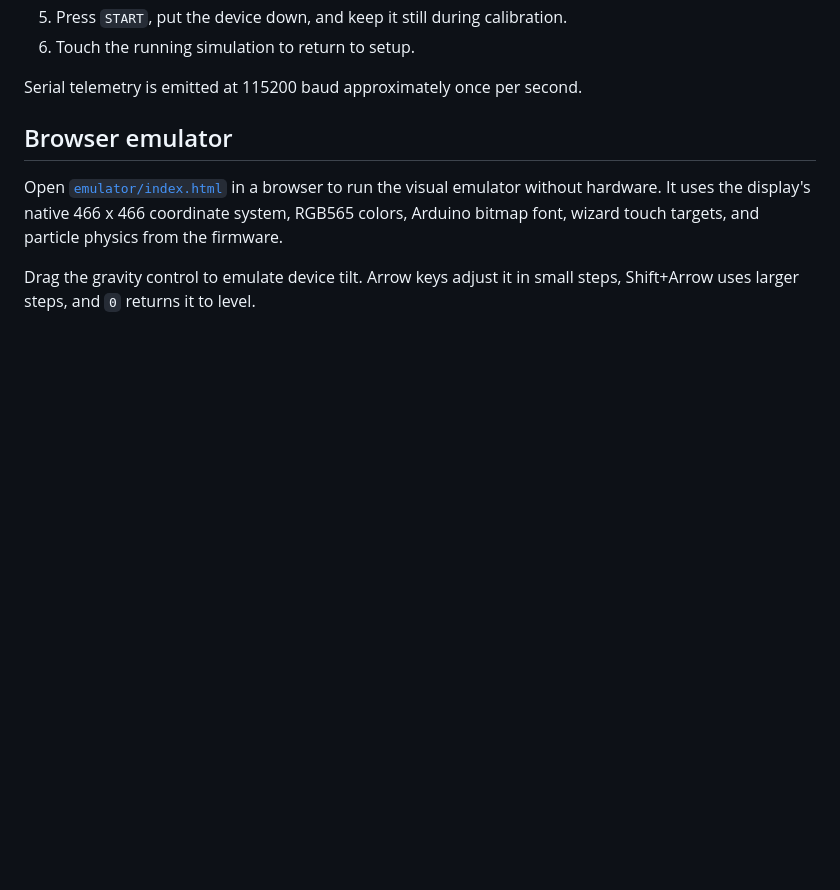
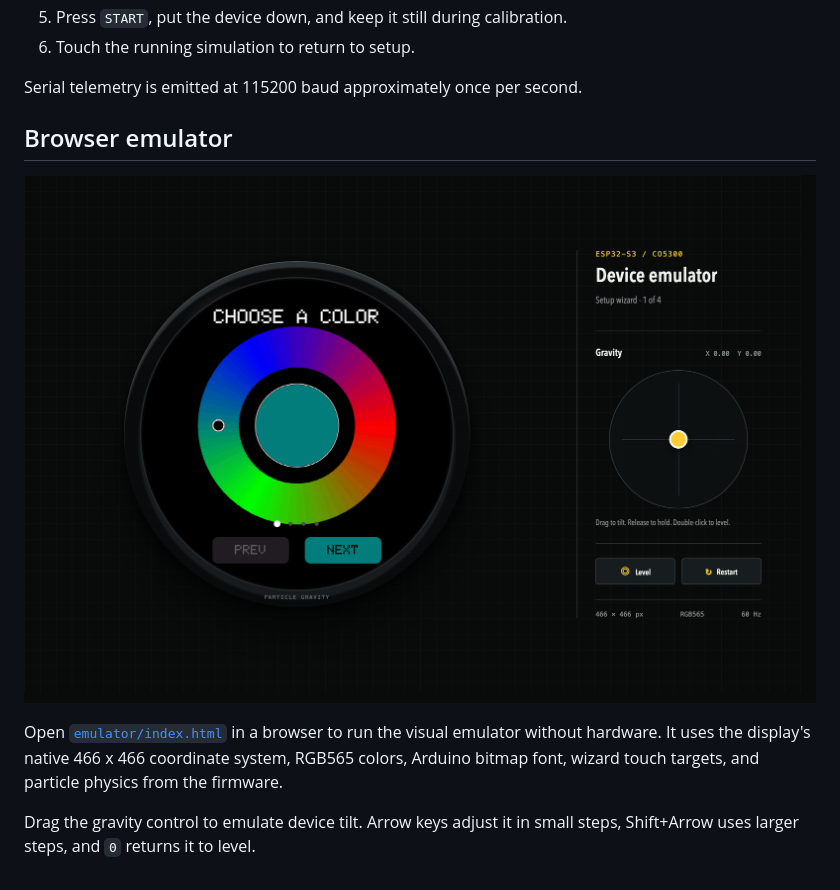
Before and after one commit to bradygaster/ParticleGravity, a Markdown page: README.md, the part around the change. GitHub-like rendering; pictures changed too: emulator/particlegravity-emulator.png (added); blank space fills up the shorter version.

Commit message:
Add emulator screenshot

```diff
--- a/README.md
+++ b/README.md
@@ -63,6 +63,8 @@ Serial telemetry is emitted at 115200 baud approximately once per second.
 
 ## Browser emulator
 
+![ParticleGravity browser emulator](emulator/particlegravity-emulator.png)
+
 Open [`emulator/index.html`](emulator/index.html) in a browser to run the visual emulator without hardware. It uses the display's native 466 x 466 coordinate system, RGB565 colors, Arduino bitmap font, wizard touch targets, and particle physics from the firmware.
 
 Drag the gravity control to emulate device tilt. Arrow keys adjust it in small steps, Shift+Arrow uses larger steps, and `0` returns it to level.
```
